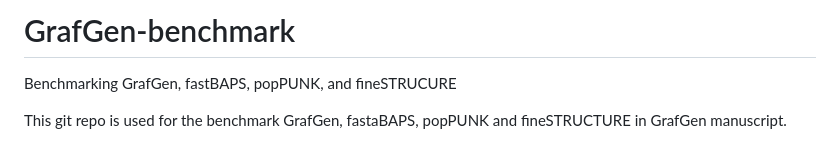
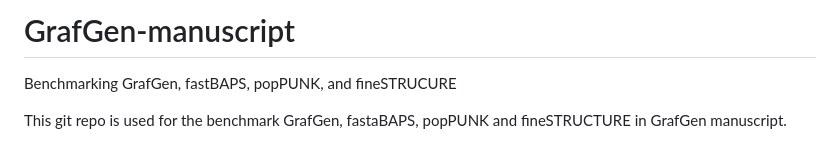
Before and after one commit to wangdi2016/GrafGen-manuscript, a Markdown page: README.md, the part around the change. GitHub-like rendering.

```diff
--- a/README.md
+++ b/README.md
@@ -1,4 +1,4 @@
-# GrafGen-benchmark
+# GrafGen-manuscript
 
 Benchmarking GrafGen, fastBAPS, popPUNK, and fineSTRUCURE
 
```
